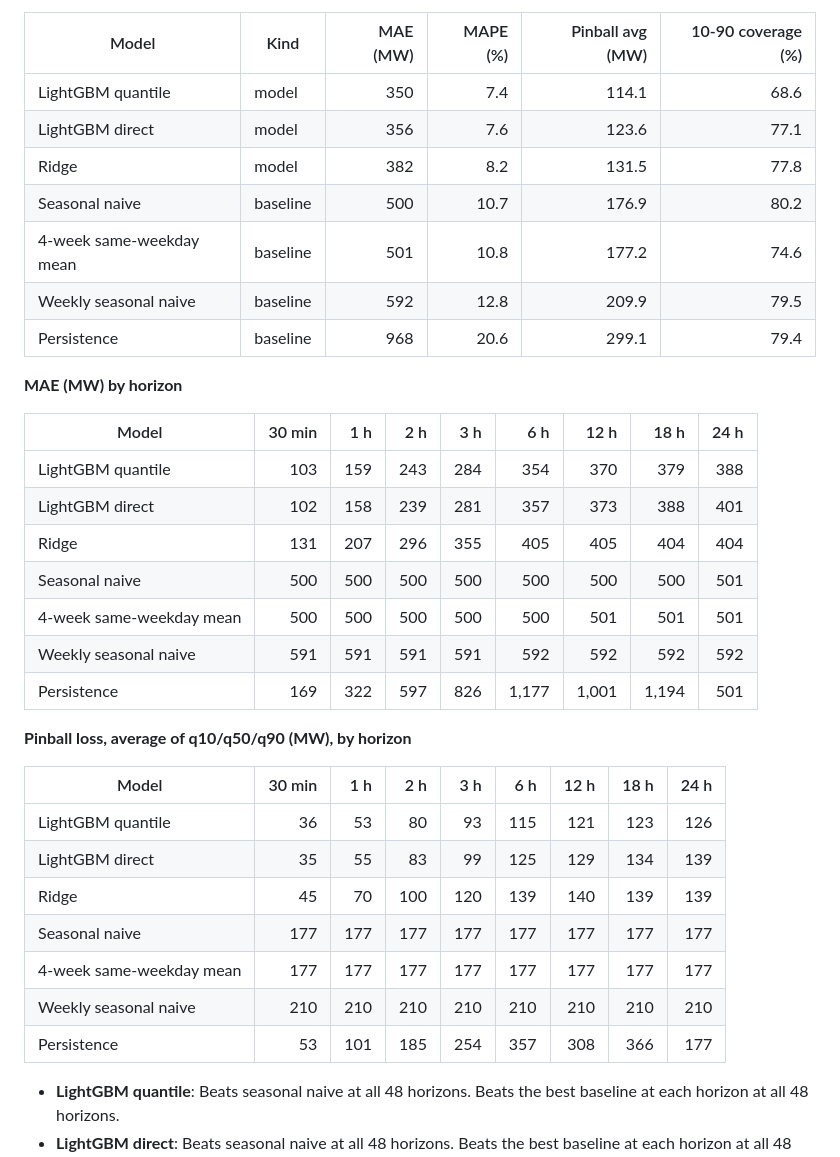
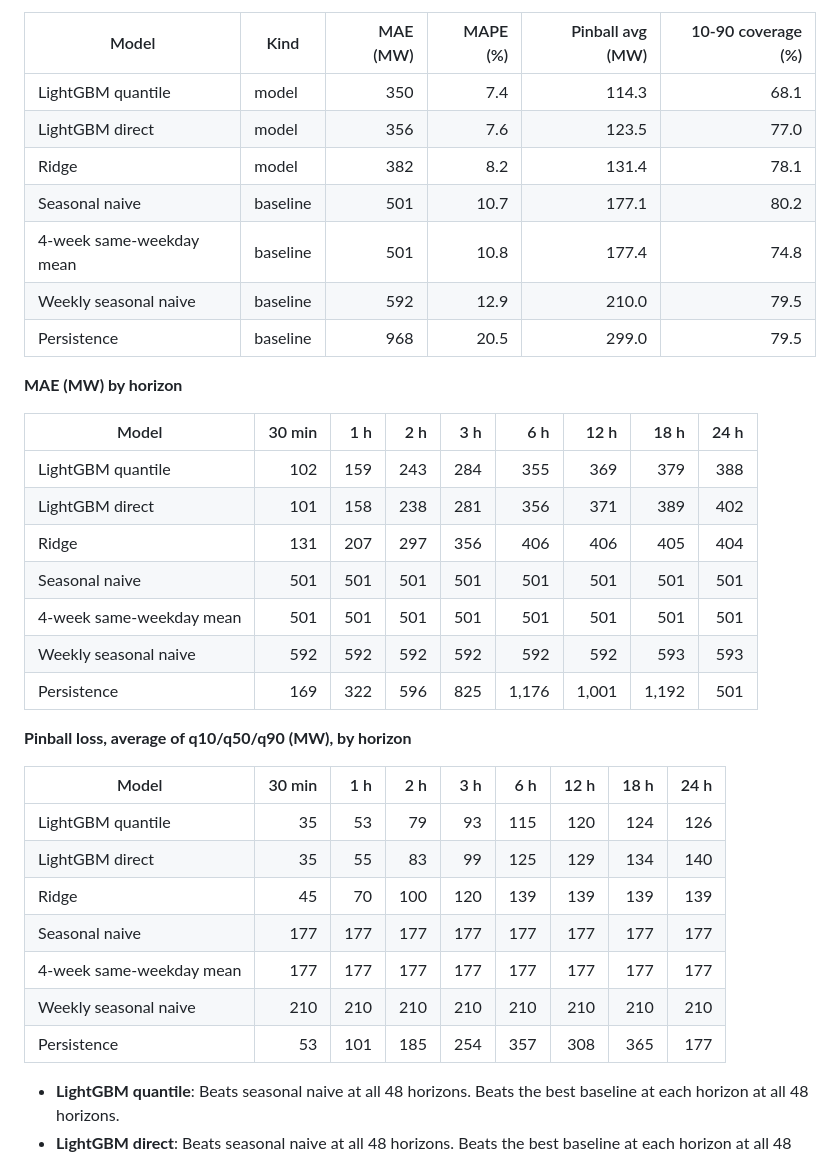
Before and after one commit to proxykhan/nem-forecast, a Markdown page: README.md, the part around one of its changes. Rendered like a GitHub page.

```diff
--- a/README.md
+++ b/README.md
@@ -41,37 +41,37 @@ Walk-forward backtest over 2025-11-20 to 2026-11-20, 840,216 forecasts per model
 
 | Model | Kind | MAE (MW) | MAPE (%) | Pinball avg (MW) | 10-90 coverage (%) |
 |---|---|--:|--:|--:|--:|
-| LightGBM quantile | model | 350 | 7.4 | 114.1 | 68.6 |
-| LightGBM direct | model | 356 | 7.6 | 123.6 | 77.1 |
-| Ridge | model | 382 | 8.2 | 131.5 | 77.8 |
-| Seasonal naive | baseline | 500 | 10.7 | 176.9 | 80.2 |
-| 4-week same-weekday mean | baseline | 501 | 10.8 | 177.2 | 74.6 |
-| Weekly seasonal naive | baseline | 592 | 12.8 | 209.9 | 79.5 |
-| Persistence | baseline | 968 | 20.6 | 299.1 | 79.4 |
+| LightGBM quantile | model | 350 | 7.4 | 114.3 | 68.1 |
+| LightGBM direct | model | 356 | 7.6 | 123.5 | 77.0 |
+| Ridge | model | 382 | 8.2 | 131.4 | 78.1 |
+| Seasonal naive | baseline | 501 | 10.7 | 177.1 | 80.2 |
+| 4-week same-weekday mean | baseline | 501 | 10.8 | 177.4 | 74.8 |
+| Weekly seasonal naive | baseline | 592 | 12.9 | 210.0 | 79.5 |
+| Persistence | baseline | 968 | 20.5 | 299.0 | 79.5 |
 
 **MAE (MW) by horizon**
 
 | Model | 30 min | 1 h | 2 h | 3 h | 6 h | 12 h | 18 h | 24 h |
 |---|--:|--:|--:|--:|--:|--:|--:|--:|
-| LightGBM quantile | 103 | 159 | 243 | 284 | 354 | 370 | 379 | 388 |
-| LightGBM direct | 102 | 158 | 239 | 281 | 357 | 373 | 388 | 401 |
-| Ridge | 131 | 207 | 296 | 355 | 405 | 405 | 404 | 404 |
-| Seasonal naive | 500 | 500 | 500 | 500 | 500 | 500 | 500 | 501 |
-| 4-week same-weekday mean | 500 | 500 | 500 | 500 | 500 | 501 | 501 | 501 |
-| Weekly seasonal naive | 591 | 591 | 591 | 591 | 592 | 592 | 592 | 592 |
-| Persistence | 169 | 322 | 597 | 826 | 1,177 | 1,001 | 1,194 | 501 |
+| LightGBM quantile | 102 | 159 | 243 | 284 | 355 | 369 | 379 | 388 |
+| LightGBM direct | 101 | 158 | 238 | 281 | 356 | 371 | 389 | 402 |
+| Ridge | 131 | 207 | 297 | 356 | 406 | 406 | 405 | 404 |
+| Seasonal naive | 501 | 501 | 501 | 501 | 501 | 501 | 501 | 501 |
+| 4-week same-weekday mean | 501 | 501 | 501 | 501 | 501 | 501 | 501 | 501 |
+| Weekly seasonal naive | 592 | 592 | 592 | 592 | 592 | 592 | 593 | 593 |
+| Persistence | 169 | 322 | 596 | 825 | 1,176 | 1,001 | 1,192 | 501 |
 
 **Pinball loss, average of q10/q50/q90 (MW), by horizon**
 
 | Model | 30 min | 1 h | 2 h | 3 h | 6 h | 12 h | 18 h | 24 h |
 |---|--:|--:|--:|--:|--:|--:|--:|--:|
-| LightGBM quantile | 36 | 53 | 80 | 93 | 115 | 121 | 123 | 126 |
-| LightGBM direct | 35 | 55 | 83 | 99 | 125 | 129 | 134 | 139 |
-| Ridge | 45 | 70 | 100 | 120 | 139 | 140 | 139 | 139 |
+| LightGBM quantile | 35 | 53 | 79 | 93 | 115 | 120 | 124 | 126 |
+| LightGBM direct | 35 | 55 | 83 | 99 | 125 | 129 | 134 | 140 |
+| Ridge | 45 | 70 | 100 | 120 | 139 | 139 | 139 | 139 |
 | Seasonal naive | 177 | 177 | 177 | 177 | 177 | 177 | 177 | 177 |
 | 4-week same-weekday mean | 177 | 177 | 177 | 177 | 177 | 177 | 177 | 177 |
 | Weekly seasonal naive | 210 | 210 | 210 | 210 | 210 | 210 | 210 | 210 |
-| Persistence | 53 | 101 | 185 | 254 | 357 | 308 | 366 | 177 |
+| Persistence | 53 | 101 | 185 | 254 | 357 | 308 | 365 | 177 |
 
 - **LightGBM quantile**: Beats seasonal naive at all 48 horizons. Beats the best baseline at each horizon at all 48 horizons.
 - **LightGBM direct**: Beats seasonal naive at all 48 horizons. Beats the best baseline at each horizon at all 48 horizons.
```
Also changed, not shown: other parts of README.md (+1 -1 lines), docs/backtest/README.md (+39 -39 lines), docs/backtest/mae_by_horizon.png.
